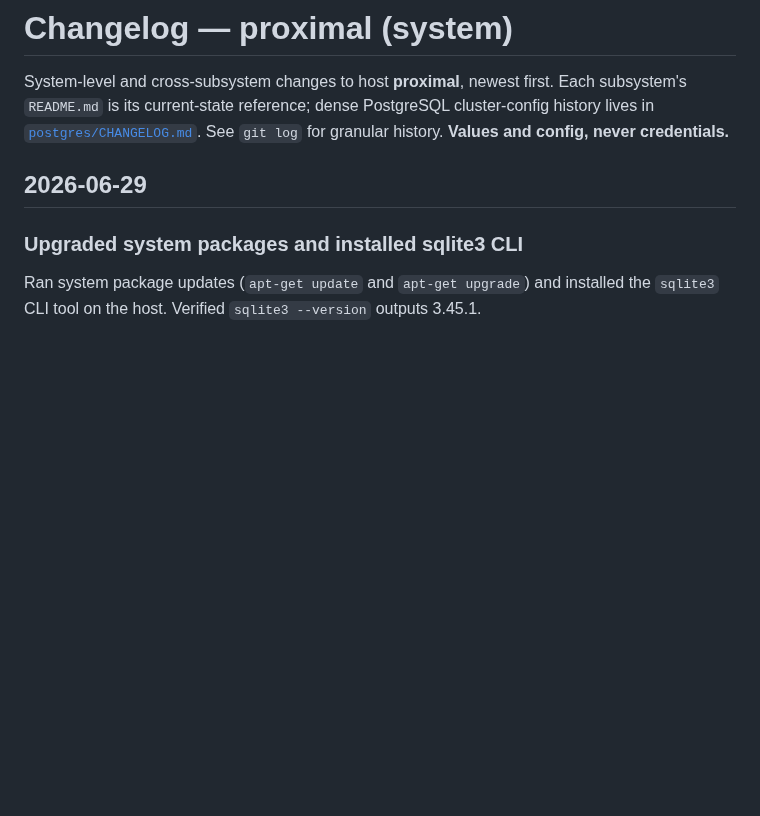
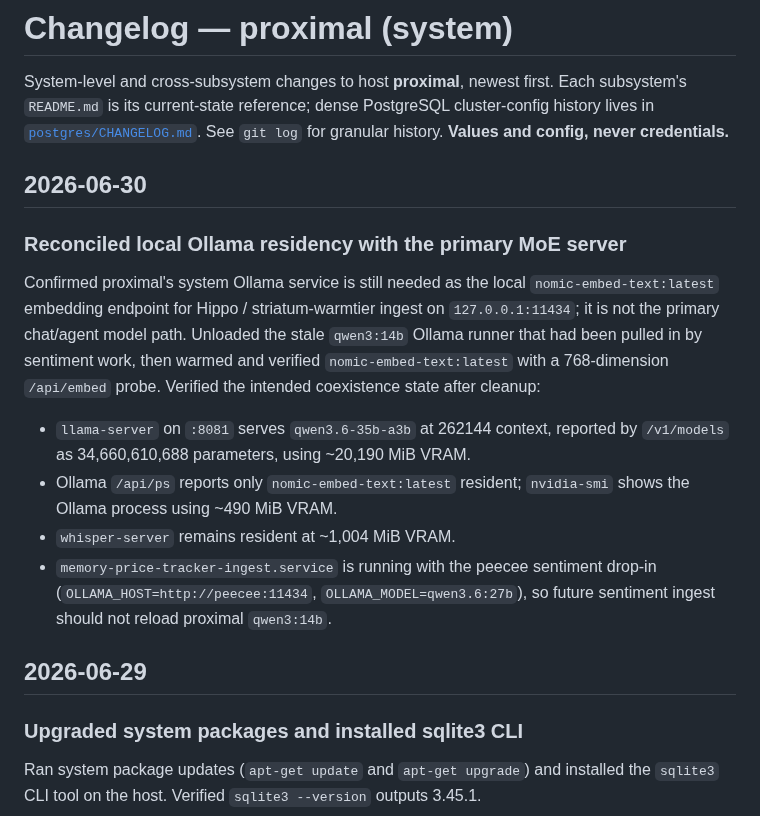
Before and after one commit to halbritt/infra, a Markdown page: CHANGELOG.md, the part around the change. Drawn GitHub-style; blank space fills up the shorter version.

Commit message:
docs: record Ollama residency cleanup

```diff
--- a/CHANGELOG.md
+++ b/CHANGELOG.md
@@ -4,6 +4,25 @@ System-level and cross-subsystem changes to host **proximal**, newest first. Eac
 subsystem's `README.md` is its current-state reference; dense PostgreSQL cluster-config
 history lives in [`postgres/CHANGELOG.md`](postgres/CHANGELOG.md). See `git log` for granular
 history. **Values and config, never credentials.**
+
+## 2026-06-30
+
+### Reconciled local Ollama residency with the primary MoE server
+Confirmed proximal's system Ollama service is still needed as the local
+`nomic-embed-text:latest` embedding endpoint for Hippo / striatum-warmtier ingest
+on `127.0.0.1:11434`; it is not the primary chat/agent model path. Unloaded the
+stale `qwen3:14b` Ollama runner that had been pulled in by sentiment work, then
+warmed and verified `nomic-embed-text:latest` with a 768-dimension `/api/embed`
+probe. Verified the intended coexistence state after cleanup:
+
+- `llama-server` on `:8081` serves `qwen3.6-35b-a3b` at 262144 context, reported
+  by `/v1/models` as 34,660,610,688 parameters, using ~20,190 MiB VRAM.
+- Ollama `/api/ps` reports only `nomic-embed-text:latest` resident; `nvidia-smi`
+  shows the Ollama process using ~490 MiB VRAM.
+- `whisper-server` remains resident at ~1,004 MiB VRAM.
+- `memory-price-tracker-ingest.service` is running with the peecee sentiment
+  drop-in (`OLLAMA_HOST=http://peecee:11434`, `OLLAMA_MODEL=qwen3.6:27b`), so
+  future sentiment ingest should not reload proximal `qwen3:14b`.
 
 ## 2026-06-29
 
```
